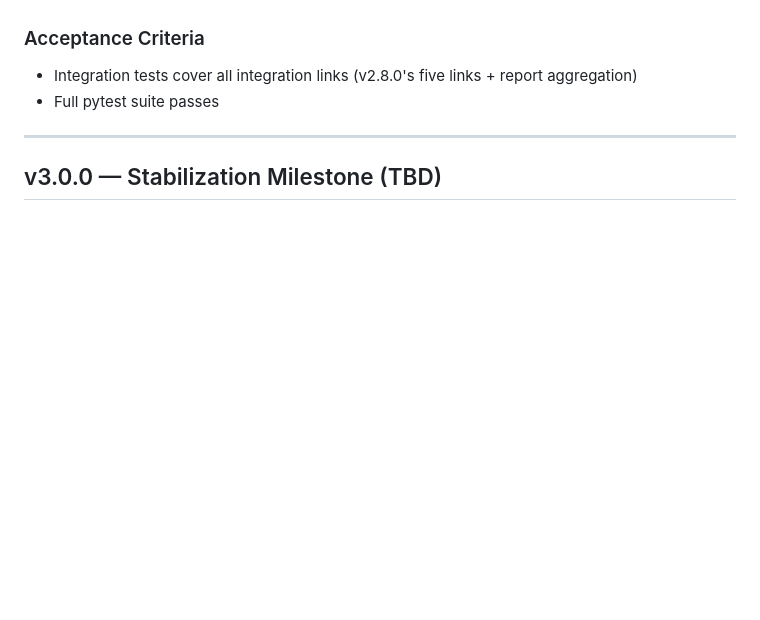
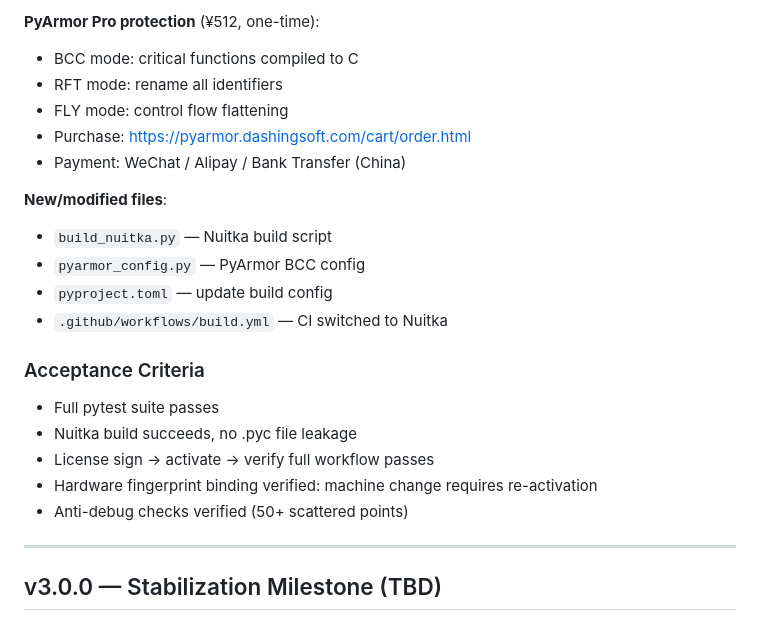
Before and after one commit to chrisliuu345/AKIA-local, a Markdown page: ROADMAP.en.md, the part around one of its changes. GitHub-like rendering; blank space fills up the shorter version.

```diff
--- a/ROADMAP.en.md
+++ b/ROADMAP.en.md
@@ -342,7 +387,22 @@ v2.0 ──→ v2.1 ✅ ──→ v2.2 ✅ ──→ v2.3 ✅ ──→ v2.4 ✅
+**PyArmor Pro protection** (¥512, one-time):
+- BCC mode: critical functions compiled to C
+- RFT mode: rename all identifiers
+- FLY mode: control flow flattening
+- Purchase: https://pyarmor.dashingsoft.com/cart/order.html
+- Payment: WeChat / Alipay / Bank Transfer (China)
+
+**New/modified files**:
+- `build_nuitka.py` — Nuitka build script
+- `pyarmor_config.py` — PyArmor BCC config
+- `pyproject.toml` — update build config
+- `.github/workflows/build.yml` — CI switched to Nuitka
 
 ### Acceptance Criteria
-- Integration tests cover all integration links (v2.8.0's five links + report aggregation)
 - Full pytest suite passes
+- Nuitka build succeeds, no .pyc file leakage
+- License sign → activate → verify full workflow passes
+- Hardware fingerprint binding verified: machine change requires re-activation
+- Anti-debug checks verified (50+ scattered points)
 
 ---
 
```
Also changed, not shown: other parts of ROADMAP.en.md (+54 -9 lines), ROADMAP.md (+70 -10 lines).
